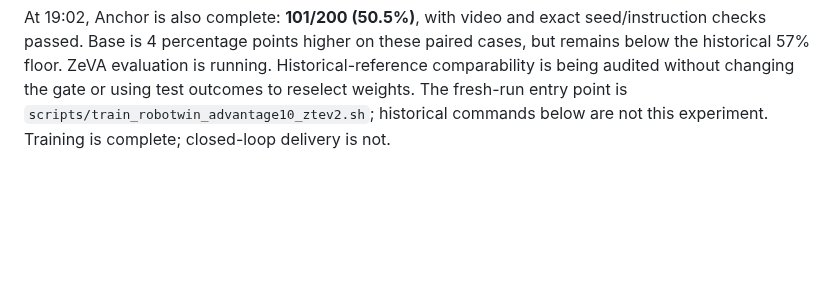
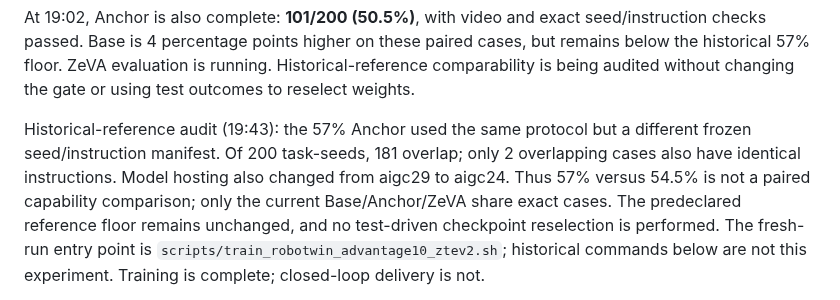
Before and after one commit to dsdfasfaac/zeva-vla, a Markdown page: README.md, the part around the change. GitHub-like rendering; blank space fills up the shorter version.

Commit message:
Document historical reference sample mismatch without relaxing evaluation gate

```diff
--- a/README.md
+++ b/README.md
@@ -192,6 +192,14 @@ seed/instruction checks passed. Base is 4 percentage points higher on these
 paired cases, but remains below the historical 57% floor. ZeVA evaluation is
 running. Historical-reference comparability is being audited without changing
 the gate or using test outcomes to reselect weights.
+
+Historical-reference audit (19:43): the 57% Anchor used the same protocol but
+a different frozen seed/instruction manifest. Of 200 task-seeds, 181 overlap;
+only 2 overlapping cases also have identical instructions. Model hosting also
+changed from aigc29 to aigc24. Thus 57% versus 54.5% is not a paired capability
+comparison; only the current Base/Anchor/ZeVA share exact cases. The predeclared
+reference floor remains unchanged, and no test-driven checkpoint reselection
+is performed.
 The fresh-run entry point is
 `scripts/train_robotwin_advantage10_ztev2.sh`; historical commands below are
 not this experiment. Training is complete; closed-loop delivery is not.
```
Also changed, not shown: docs/ZEVA_ROBOTWIN_METHOD_CN.md (+2 -0 lines), docs/ZTE_V2_IMPLEMENTATION_STATUS_CN.md (+2 -0 lines).
